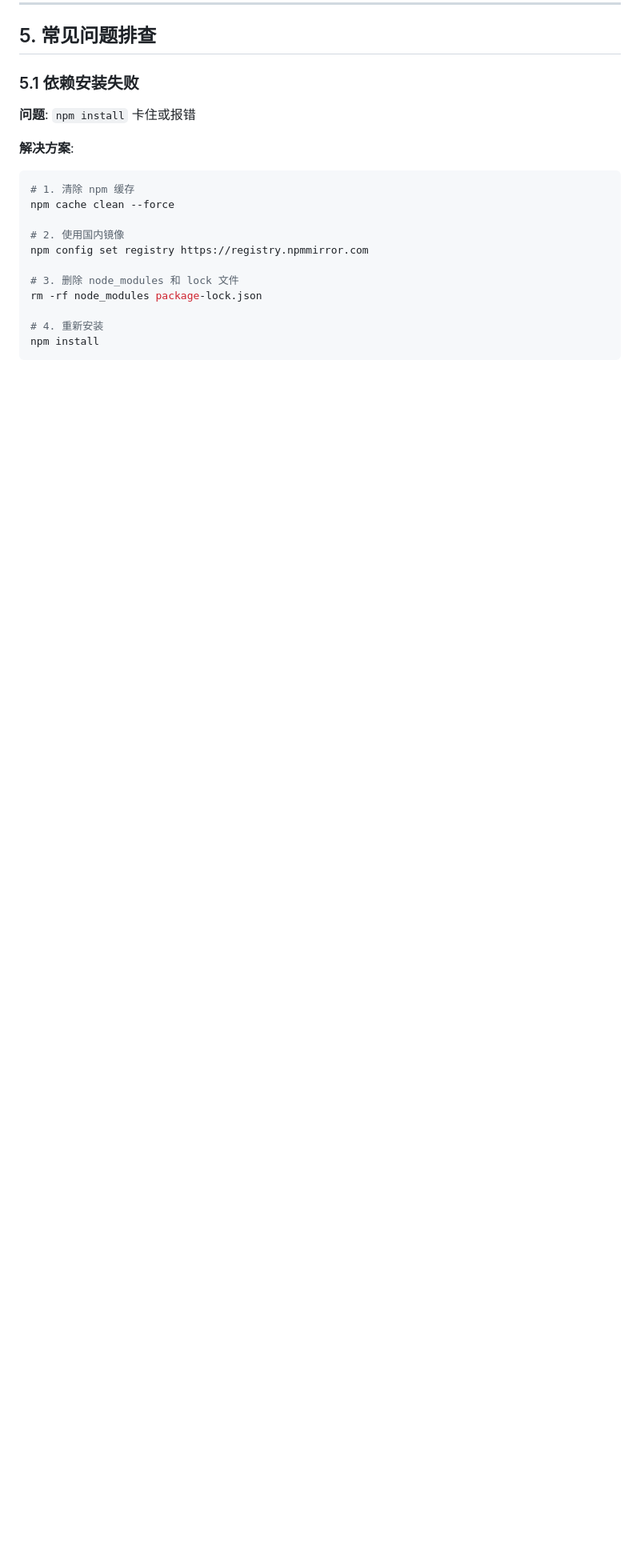
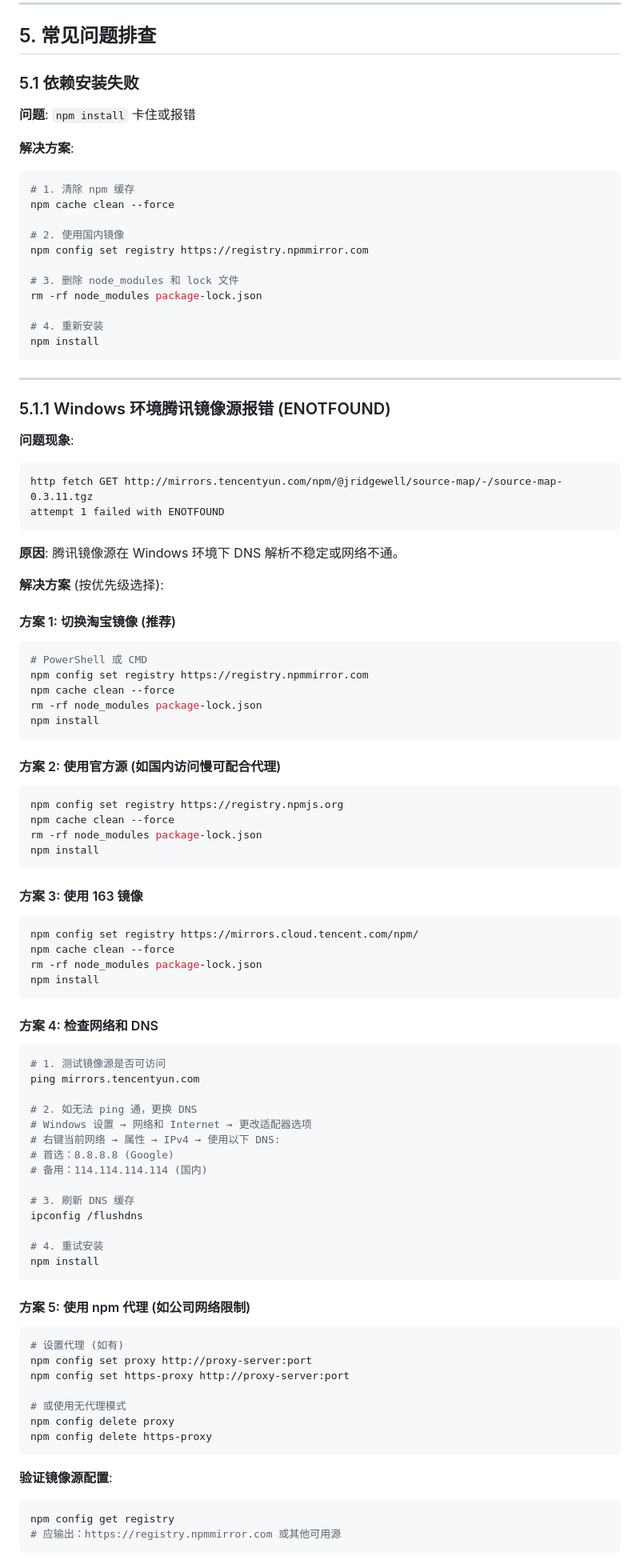
Before and after one commit to landycelv/snake-challenge, a Markdown page: LOCAL_DEPLOYMENT.md, the part around one of its changes. Shown at 80% size. Rendered like a GitHub page; blank space fills up the shorter version.

Commit message:
docs: 更新 Windows 环境腾讯镜像源报错解决方案
- 新增 5.1.1 节：Windows 环境 ENOTFOUND 错误排查
- 提供 5 种解决方案 (淘宝镜像/官方源/163 镜像/DNS 检查/代理配置)
- 新增 5.1.2 节：依赖安装缓慢优化方案

问题反馈：用户 Windows 环境 npm install 报错
文档更新：Helm (项目经理)

````diff
--- a/LOCAL_DEPLOYMENT.md
+++ b/LOCAL_DEPLOYMENT.md
@@ -288,3 +288,77 @@ rm -rf node_modules package-lock.json
 npm install
 ```
 
+---
+
+### 5.1.1 Windows 环境腾讯镜像源报错 (ENOTFOUND)
+
+**问题现象**:
+```
+http fetch GET http://mirrors.tencentyun.com/npm/@jridgewell/source-map/-/source-map-0.3.11.tgz
+attempt 1 failed with ENOTFOUND
+```
+
+**原因**: 腾讯镜像源在 Windows 环境下 DNS 解析不稳定或网络不通。
+
+**解决方案** (按优先级选择):
+
+#### 方案 1: 切换淘宝镜像 (推荐)
+```powershell
+# PowerShell 或 CMD
+npm config set registry https://registry.npmmirror.com
+npm cache clean --force
+rm -rf node_modules package-lock.json
+npm install
+```
+
+#### 方案 2: 使用官方源 (如国内访问慢可配合代理)
+```powershell
+npm config set registry https://registry.npmjs.org
+npm cache clean --force
+rm -rf node_modules package-lock.json
+npm install
+```
+
+#### 方案 3: 使用 163 镜像
+```powershell
+npm config set registry https://mirrors.cloud.tencent.com/npm/
+npm cache clean --force
+rm -rf node_modules package-lock.json
+npm install
+```
+
+#### 方案 4: 检查网络和 DNS
+```powershell
+# 1. 测试镜像源是否可访问
+ping mirrors.tencentyun.com
+
+# 2. 如无法 ping 通，更换 DNS
+# Windows 设置 → 网络和 Internet → 更改适配器选项
+# 右键当前网络 → 属性 → IPv4 → 使用以下 DNS:
+# 首选：8.8.8.8 (Google)
+# 备用：114.114.114.114 (国内)
+
+# 3. 刷新 DNS 缓存
+ipconfig /flushdns
+
+# 4. 重试安装
+npm install
+```
+
+#### 方案 5: 使用 npm 代理 (如公司网络限制)
+```powershell
+# 设置代理 (如有)
+npm config set proxy http://proxy-server:port
+npm config set https-proxy http://proxy-server:port
+
+# 或使用无代理模式
+npm config delete proxy
+npm config delete https-proxy
+```
+
+**验证镜像源配置**:
+```powershell
+npm config get registry
+# 应输出：https://registry.npmmirror.com 或其他可用源
+```
+
````
Also changed, not shown: other parts of LOCAL_DEPLOYMENT.md (+22 -0 lines).
